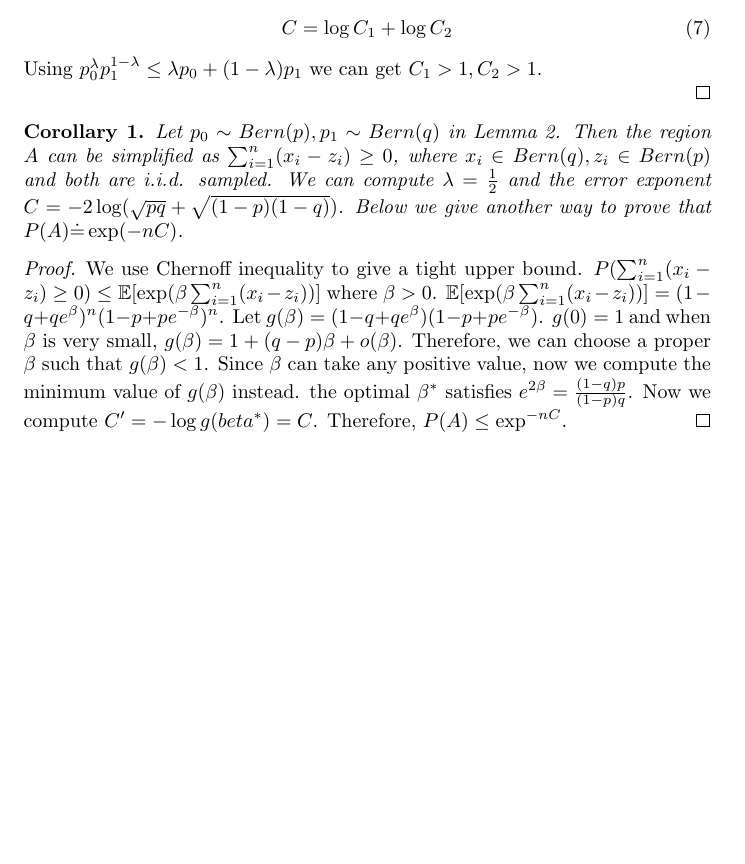
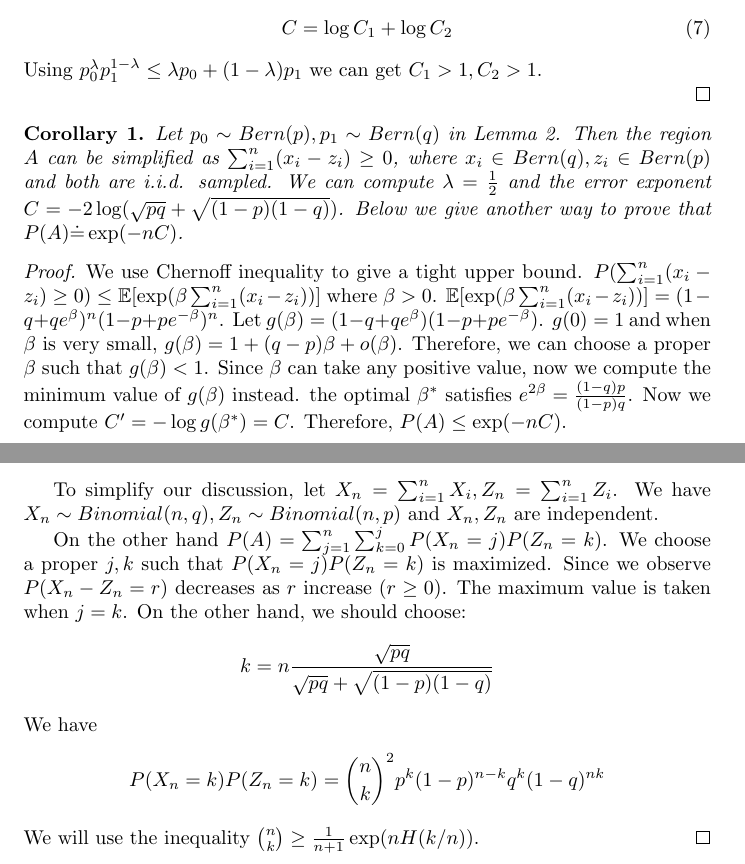
Before and after one commit to zhaofeng-shu33/research_info_related_notes, a LaTeX document (proof.tex): part of page 2 of 2 before the commit and two parts of pages 2 and 3 of 3 after it, the two joined at a grey line, cut so that both start at the same text, the shorter picture padded with empty space. Compiled offline with pdfLaTeX.

Commit message:
add new proof

```diff
--- a/proof.tex
+++ b/proof.tex
@@ -98,7 +98,24 @@ Show that $P(A_k) \dot{=} \exp(-n C)$.
 	$g(\beta)  = (1-q+q e^{\beta})(1-p+p e^{-\beta})$. $g(0) = 1$ and when $\beta$ is very small,
 	$g(\beta) = 1 + (q-p) \beta + o(\beta)$. Therefore, we can choose a proper $\beta$ such that $g(\beta) < 1$.
 	Since $\beta$ can take any positive value, now we compute the minimum value of $g(\beta)$ instead.
-	the optimal $\beta^*$ satisfies $e^{2\beta} = \frac{(1-q)p}{(1-p)q}$. Now we compute $C' = -\log g(beta^*) = C$.
-	Therefore, $P(A) \leq \exp^{-nC}$.
+	the optimal $\beta^*$ satisfies $e^{2\beta} = \frac{(1-q)p}{(1-p)q}$. Now we compute $C' = -\log g(\beta^*) = C$.
+	Therefore, $P(A) \leq \exp(-nC)$.
+
+	To simplify our discussion, let $X_n = \sum_{i=1}^n X_i, Z_n = \sum_{i=1}^n Z_i$. We have $X_n \sim Binomial(n, q),
+	Z_n \sim Binomial(n, p)$ and $X_n, Z_n$ are independent.
+
+	On the other hand $P(A) = \sum_{j=1}^n\sum_{k=0}^j P(X_n = j)P(Z_n = k)$.
+	We choose a proper $j,k$ such that $P(X_n = j)P(Z_n = k)$ is maximized.
+	Since we observe $P(X_n - Z_n = r)$ decreases as $r$ increase ($r\geq 0$).
+	The maximum value is taken when $j=k$. On the other hand,
+	we should choose:
+	$$
+	k = n \frac{\sqrt{pq}}{\sqrt{pq} + \sqrt{(1-p)(1-q)}}
+	$$
+	We have
+$$
+		P(X_n = k)P(Z_n = k) = \binom{n}{k}^2 p^k (1-p)^{n-k}q^k(1-q)^{nk}
+$$
+We will use the inequality $\binom{n}{k} \geq \frac{1}{n+1}\exp(nH(k/n))$.
 \end{proof}
 \end{document}
```
